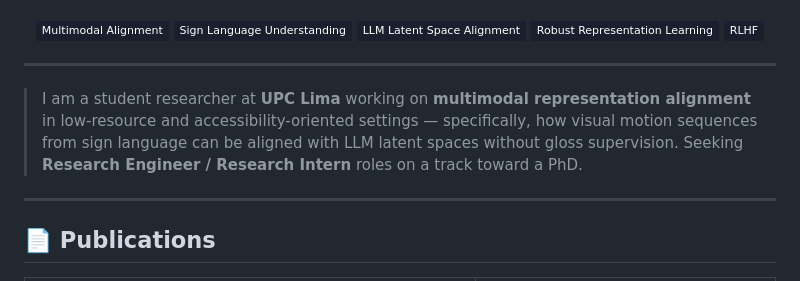
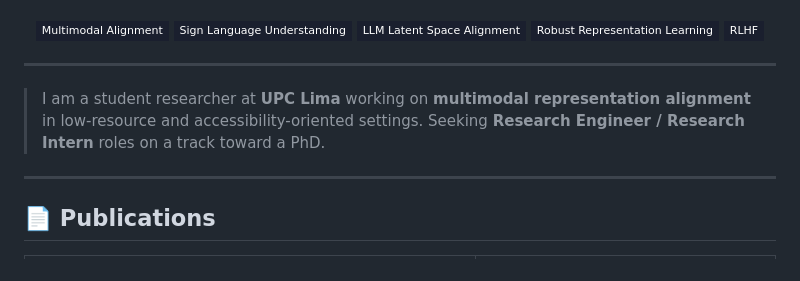
Before and after one commit to nakato156/nakato156, a Markdown page: README.md, the part around the change. Drawn GitHub-style; badges without logos.

Commit message:
Update research description in README
Removed specific mention of visual motion sequences from sign language in the research description.

```diff
--- a/README.md
+++ b/README.md
@@ -20,7 +20,7 @@
 
 ---
 
-> I am a student researcher at **UPC Lima** working on **multimodal representation alignment** in low-resource and accessibility-oriented settings — specifically, how visual motion sequences from sign language can be aligned with LLM latent spaces without gloss supervision. Seeking **Research Engineer / Research Intern** roles on a track toward a PhD.
+> I am a student researcher at **UPC Lima** working on **multimodal representation alignment** in low-resource and accessibility-oriented settings. Seeking **Research Engineer / Research Intern** roles on a track toward a PhD.
 
 ---
 
```
